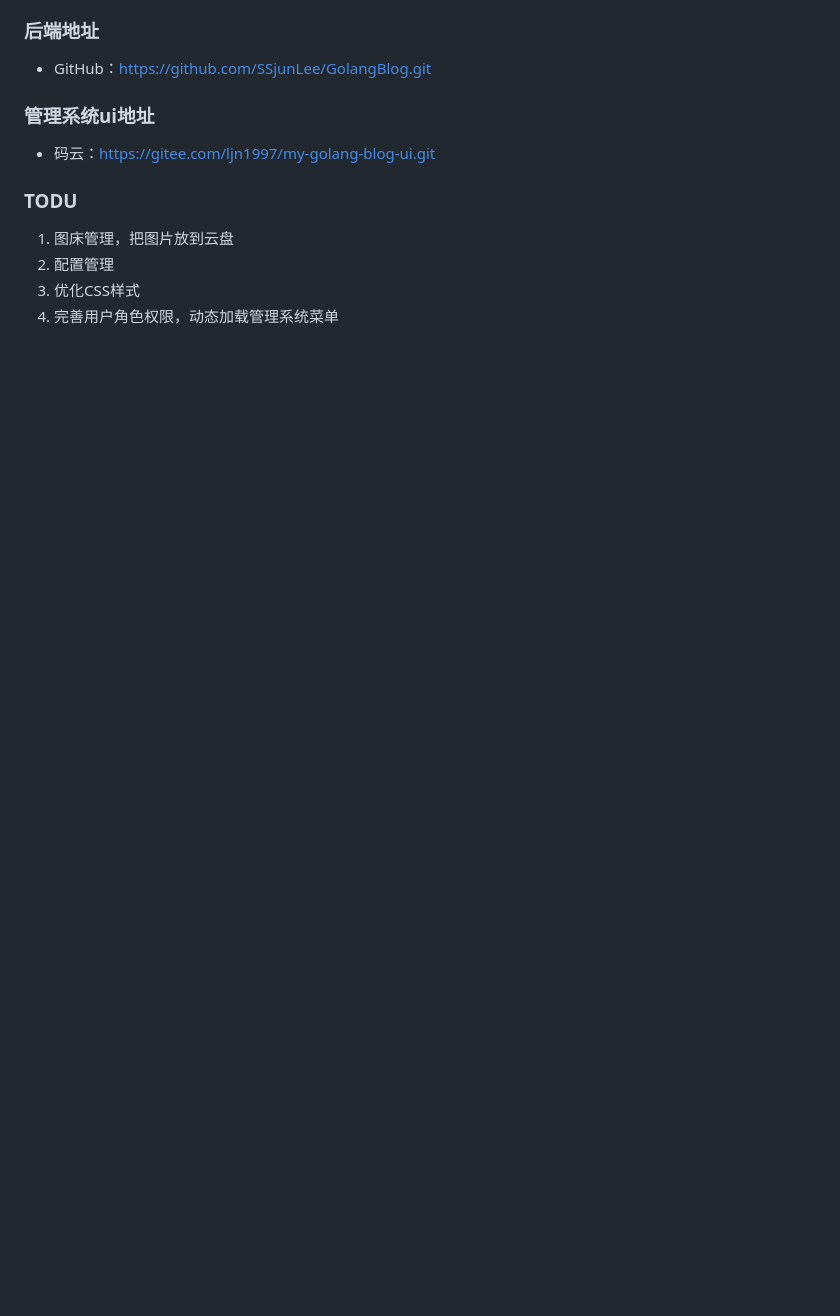
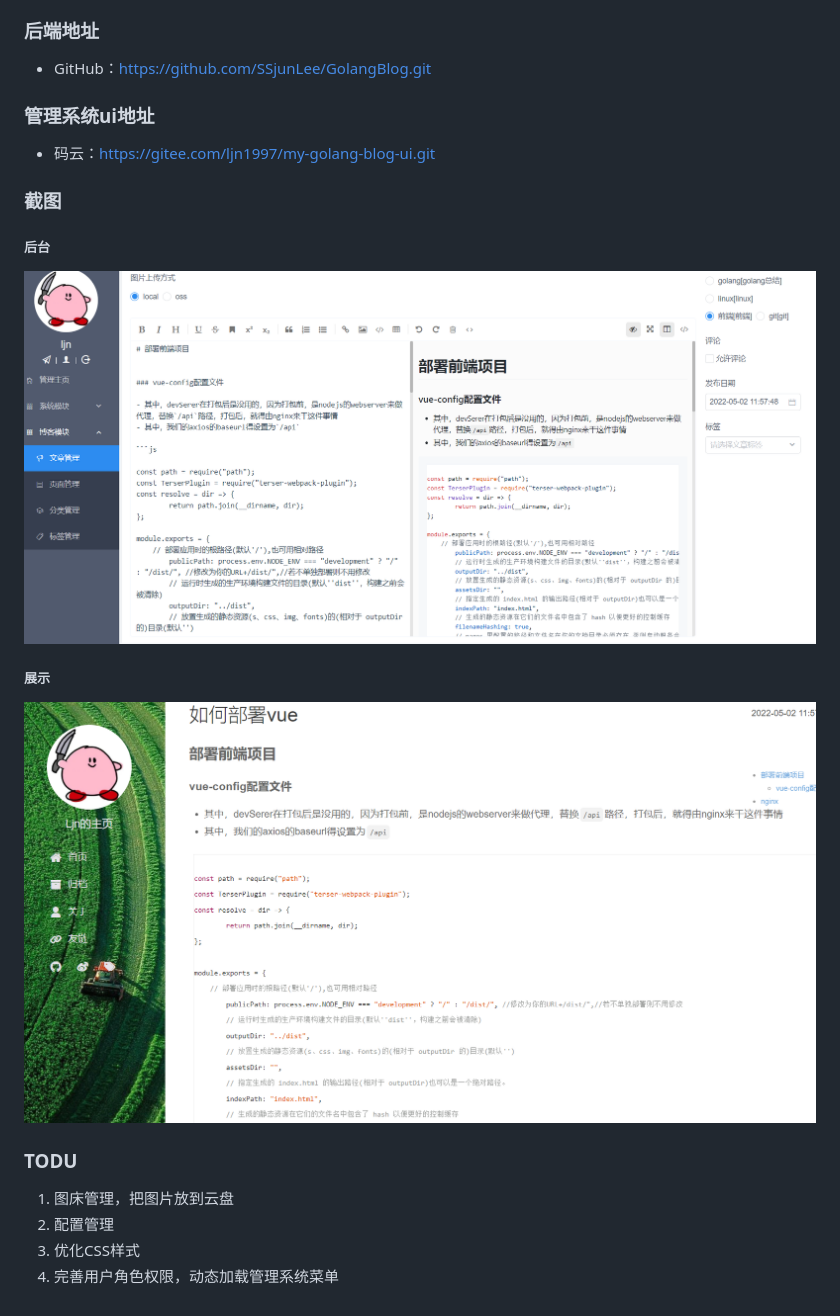
Before and after one commit to SSjunLee/GolangBlog, a Markdown page: README.MD, the part around the change. Drawn GitHub-style; pictures changed too: admin.PNG (added), 展示.PNG (added); blank space fills up the shorter version.

```diff
--- a/README.MD
+++ b/README.MD
@@ -30,6 +30,16 @@
 ### 管理系统ui地址
 - 码云：https://gitee.com/ljn1997/my-golang-blog-ui.git
 
+### 截图
+
+##### 后台
+![管理系统](./admin.PNG)
+
+##### 展示
+
+![展示](./展示.PNG)
+
+
 
 ### TODU
 1. 图床管理，把图片放到云盘
```
Also changed, not shown: 3 other files.
